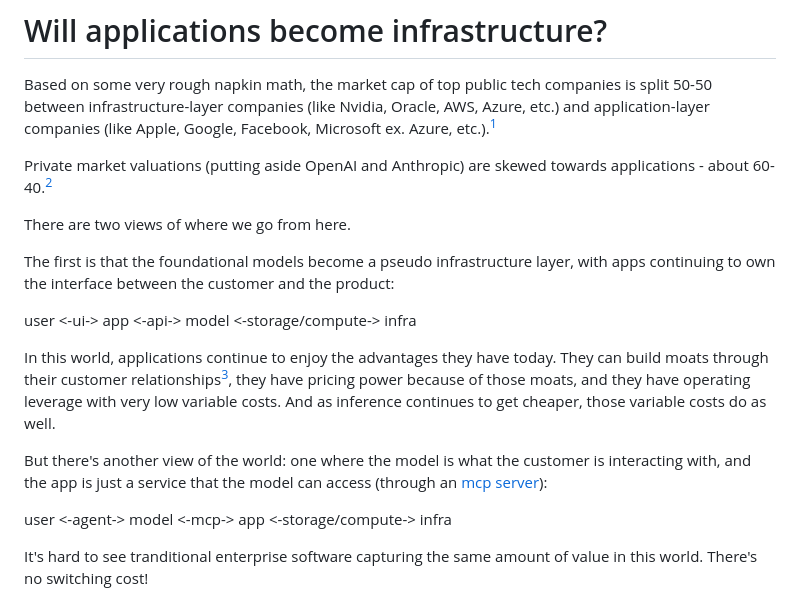
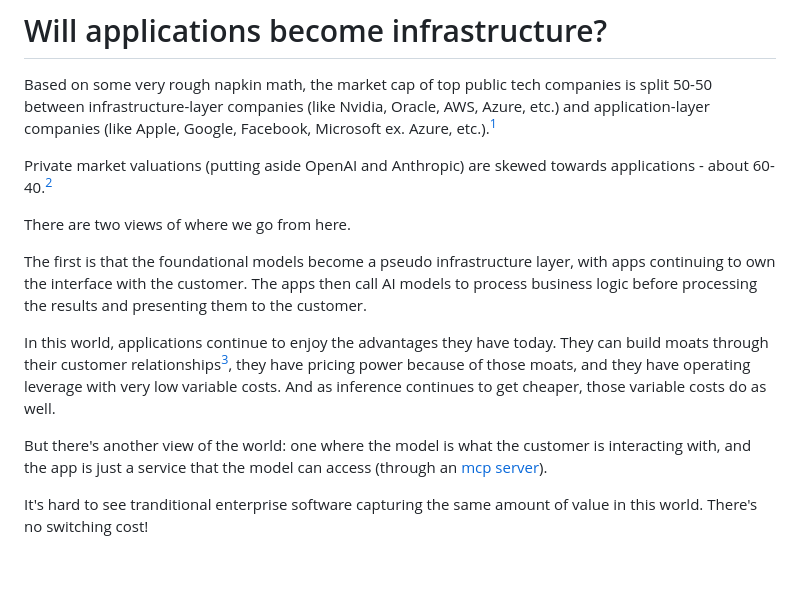
Before and after one commit to adi101/asukumar_com, a Markdown page: posts/mcp.md, the part around the change. GitHub-like rendering; blank space fills up the shorter version.

Commit message:
wording edits

```diff
--- a/posts/mcp.md
+++ b/posts/mcp.md
@@ -6,15 +6,11 @@ Private market valuations (putting aside OpenAI and Anthropic) are skewed toward
 
 There are two views of where we go from here.
 
-The first is that the foundational models become a pseudo infrastructure layer, with apps continuing to own the interface between the customer and the product:
-
-user <-ui-> app <-api-> model <-storage/compute-> infra
+The first is that the foundational models become a pseudo infrastructure layer, with apps continuing to own the interface with the customer. The apps then call AI models to process business logic before processing the results and presenting them to the customer.
 
 In this world, applications continue to enjoy the advantages they have today. They can build moats through their customer relationships[^3], they have pricing power because of those moats, and they have operating leverage with very low variable costs. And as inference continues to get cheaper, those variable costs do as well.
 
-But there's another view of the world: one where the model is what the customer is interacting with, and the app is just a service that the model can access (through an [mcp server](https://modelcontextprotocol.io/introduction)):
-
-user <-agent-> model <-mcp-> app <-storage/compute-> infra
+But there's another view of the world: one where the model is what the customer is interacting with, and the app is just a service that the model can access (through an [mcp server](https://modelcontextprotocol.io/introduction)).
 
 It's hard to see tranditional enterprise software capturing the same amount of value in this world. There's no switching cost!
 
```
